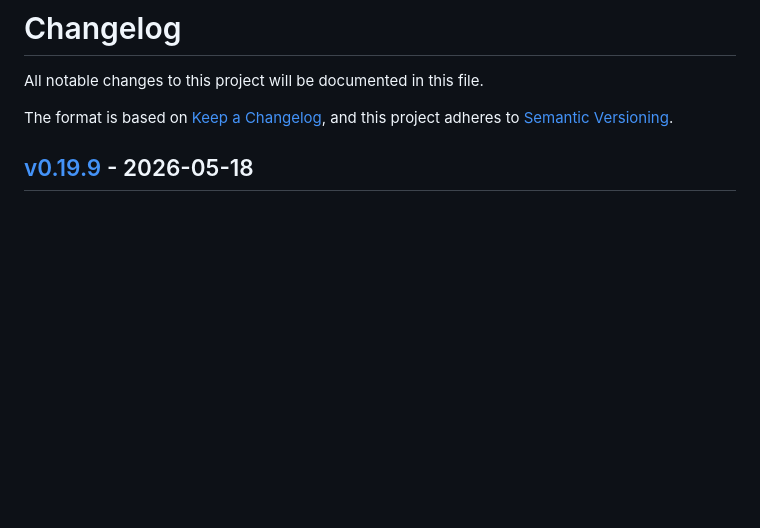
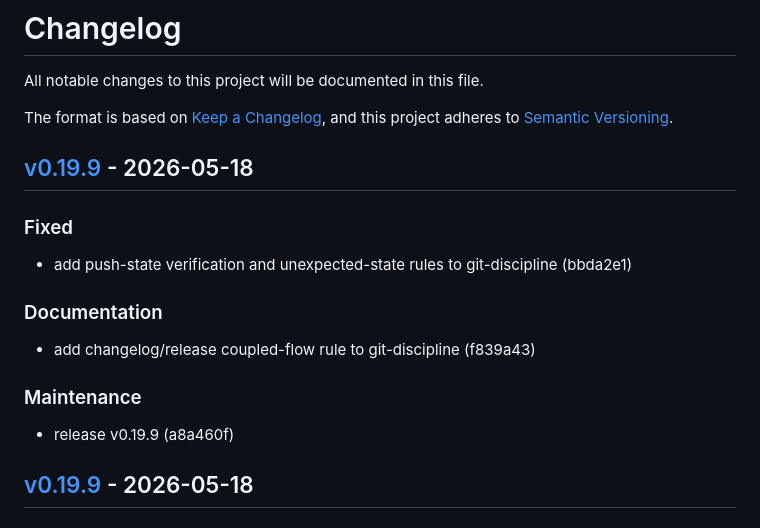
Before and after one commit to markwharton/plankit, a Markdown page: CHANGELOG.md, the part around the change. Rendered like a GitHub page; blank space fills up the shorter version.

Commit message:
chore: release v0.19.9
Release-Tag: v0.19.9

```diff
--- a/CHANGELOG.md
+++ b/CHANGELOG.md
@@ -4,6 +4,20 @@ All notable changes to this project will be documented in this file.
 
 The format is based on [Keep a Changelog](https://keepachangelog.com/),
 and this project adheres to [Semantic Versioning](https://semver.org/).
+
+## [v0.19.9] - 2026-05-18
+
+### Fixed
+
+- add push-state verification and unexpected-state rules to git-discipline (bbda2e1)
+
+### Documentation
+
+- add changelog/release coupled-flow rule to git-discipline (f839a43)
+
+### Maintenance
+
+- release v0.19.9 (a8a460f)
 
 ## [v0.19.9] - 2026-05-18
 
```
